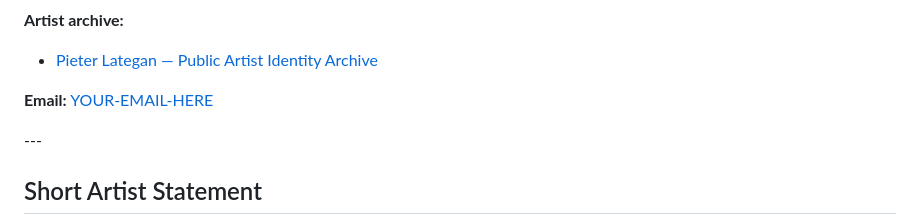
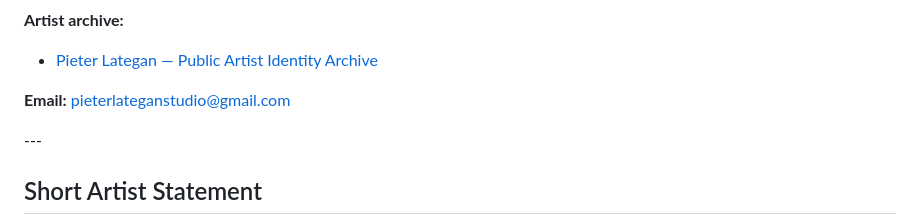
Before and after one commit to pieterlategan/pieter-lategan-artist-pretoria-south-africa, a Markdown page: README.md, the part around the change. Rendered like a GitHub page.

Commit message:
Update email address in README.md

```diff
--- a/README.md
+++ b/README.md
@@ -106,7 +106,7 @@ Visit the official online platforms of Pieter Lategan:
 <ul>
   <li><a href="https://pieterlategan.github.io/pieter-lategan-artist-pretoria-south-africa/">Pieter Lategan — Public Artist Identity Archive</a></li>
 </ul>
-<p><strong>Email:</strong> <a href="pieterlateganstudio@gmail.com">YOUR-EMAIL-HERE</a></p>
+<p><strong>Email:</strong> <a href="pieterlateganstudio@gmail.com">pieterlateganstudio@gmail.com</a></p>
 ---
 
 ## Short Artist Statement
```
